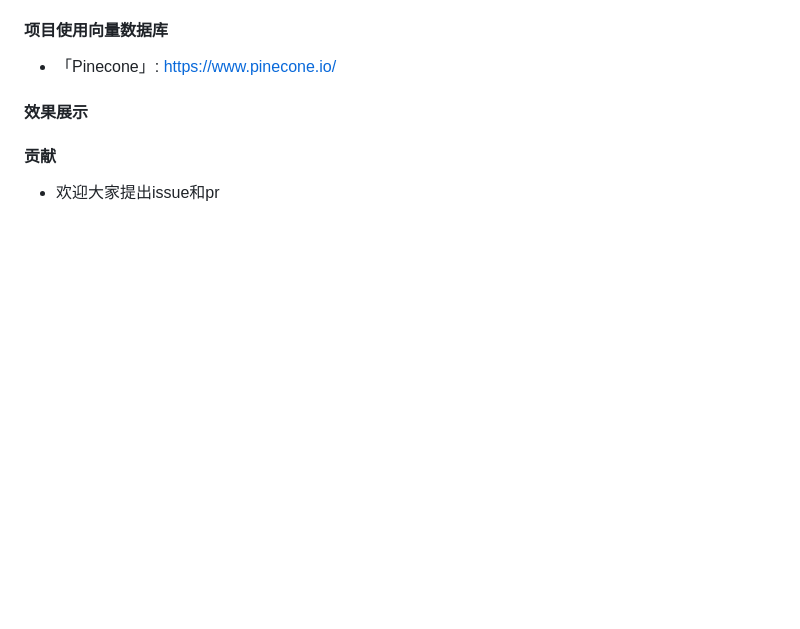
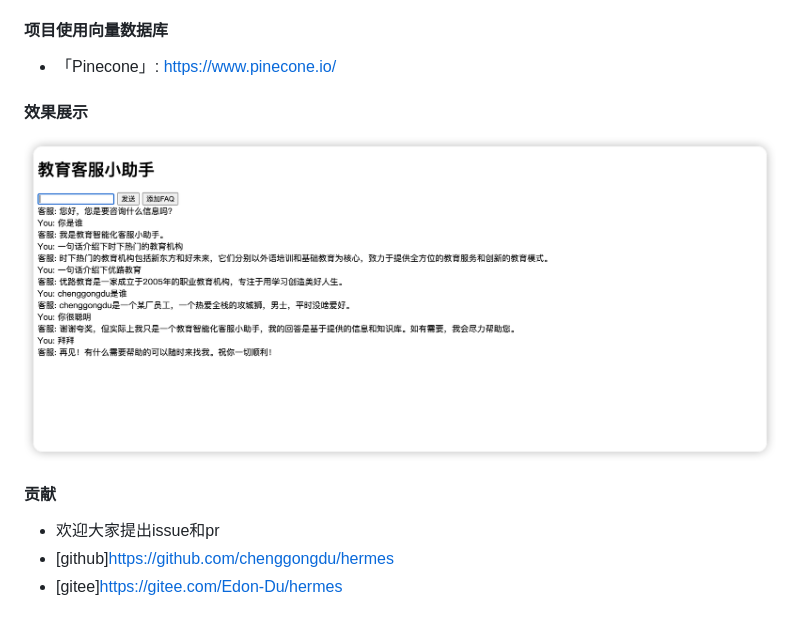
Before and after one commit to chenggongdu/hermes, a Markdown page: README.md, the part around the change. Rendered like a GitHub page; pictures changed too: data/img/iShot_2023-09-09_21.58.03.png (added); blank space fills up the shorter version.

Commit message:
complate readme

```diff
--- a/README.md
+++ b/README.md
@@ -29,6 +29,8 @@ pip install -r requirements.txt
 - 「Pinecone」: https://www.pinecone.io/
 
 #### 效果展示
-
+![image](data/img/iShot_2023-09-09_21.58.03.png)
 #### 贡献
 - 欢迎大家提出issue和pr
+- [github]https://github.com/chenggongdu/hermes
+- [gitee]https://gitee.com/Edon-Du/hermes
```
Also changed, not shown: data/img/Snipaste_demo1.png (deleted), data/img/Snipaste_demo2.png (deleted).
